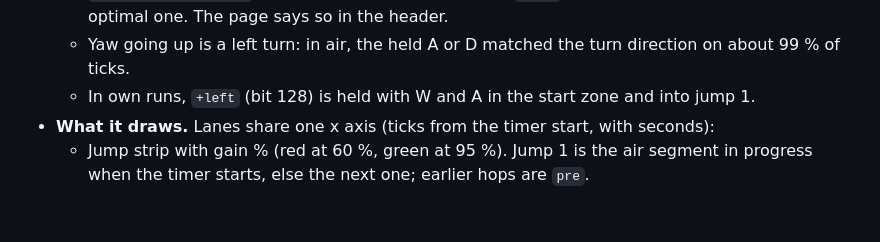
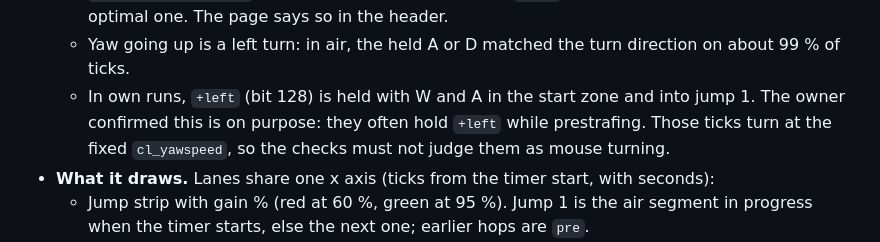
Before and after one commit to Soulmanyes/strafe-review, a Markdown page: PLAN.md, the part around the change. Rendered like a GitHub page; blank space fills up the shorter version.

Commit message:
docs: note +left prestrafe is on purpose
Co-Authored-By: Claude Opus 5.5 <noreply@anthropic.com>

```diff
--- a/PLAN.md
+++ b/PLAN.md
@@ -131,7 +131,7 @@ Main view only, as chosen by the owner; the mistake checks come next.
   - Every air tick adds exactly 30 u/s square to the velocity: `sqrt((v + ideal)^2 - v^2)` = 30.00. So the optimal turn per tick is `atan(sqrt((v + ideal)^2 - v^2) / v)`. Measured yaw speed over this matches the game's `yawRatio` (median 0.78 vs 0.79, correlation 0.96 over 4 ticks).
   - Replays have no tick stats, so for them `gain` is the change in horizontal speed and `ideal` is `sqrt(v^2 + 30^2) - v` (both match own runs to 0.01). `ratio` is the averaged yaw speed over the optimal one. The page says so in the header.
   - Yaw going up is a left turn: in air, the held A or D matched the turn direction on about 99 % of ticks.
-  - In own runs, `+left` (bit 128) is held with W and A in the start zone and into jump 1.
+  - In own runs, `+left` (bit 128) is held with W and A in the start zone and into jump 1. The owner confirmed this is on purpose: they often hold `+left` while prestrafing. Those ticks turn at the fixed `cl_yawspeed`, so the checks must not judge them as mouse turning.
 - **What it draws.** Lanes share one x axis (ticks from the timer start, with seconds):
   - Jump strip with gain % (red at 60 %, green at 95 %). Jump 1 is the air segment in progress when the timer starts, else the next one; earlier hops are `pre`.
   - Yaw speed: per tick (thin), 5-tick average (thick), optimal line with an 85-115 % band.
```
